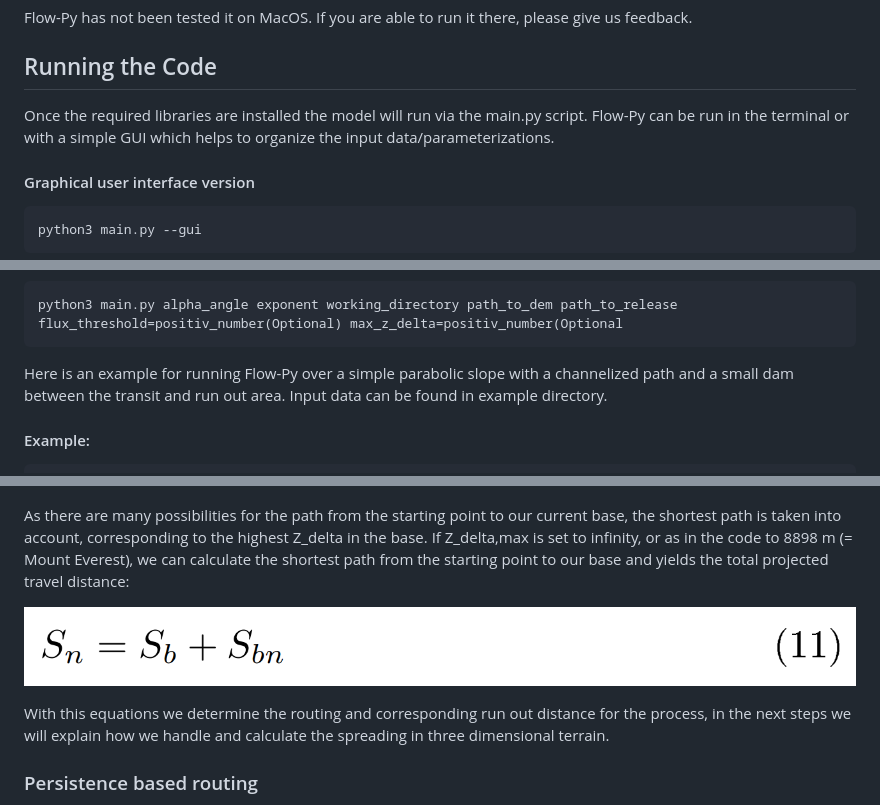
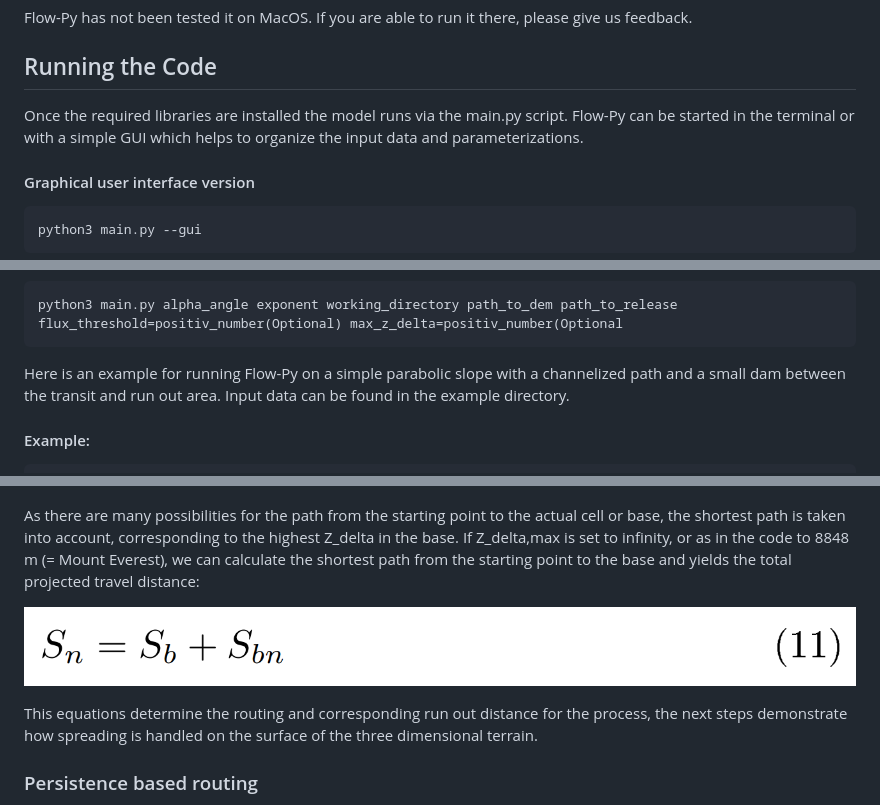
Before and after one commit to avaframe/FlowPy, a Markdown page: readme.md, 3 parts joined by grey strips. Rendered like a GitHub page.

````diff
--- a/readme.md
+++ b/readme.md
@@ -28,7 +28,7 @@ Flow-Py has not been tested it on MacOS. If you are able to run it there, please
 
 ## Running the Code
 
-Once the required libraries are installed the model will run via the main.py script. Flow-Py can be run in the terminal or with a simple GUI which helps to organize the input data/parameterizations.
+Once the required libraries are installed the model runs via the main.py script. Flow-Py can be started in the terminal or with a simple GUI which helps to organize the input data and parameterizations.
 
 #### Graphical user interface version
 
@@ -52,7 +52,7 @@ The terminal version runs with the following arguments:
 python3 main.py alpha_angle exponent working_directory path_to_dem path_to_release flux_threshold=positiv_number(Optional) max_z_delta=positiv_number(Optional
 ```
 
-Here is an example for running Flow-Py over a simple parabolic slope with a channelized path and a small dam between the transit and run out area. Input data can be found in example directory.
+Here is an example for running Flow-Py on a simple parabolic slope with a channelized path and a small dam between the transit and run out area. Input data can be found in the example directory.
 
 #### Example:
 
@@ -182,11 +182,11 @@ The projected path lengths, or total travel distance to one of the neighbors (S_
 
 ![S_bn](img/S_bn.png)
 
-As there are many possibilities for the path from the starting point to our current base, the shortest path is taken into account, corresponding to the highest Z_delta in the base. If Z_delta,max is set to infinity, or as in the code to 8898 m (= Mount Everest), we can calculate the shortest path from the starting point to our base and yields the total projected travel distance:
+As there are many possibilities for the path from the starting point to the actual cell or base, the shortest path is taken into account, corresponding to the highest Z_delta in the base. If Z_delta,max is set to infinity, or as in the code to 8848 m (= Mount Everest), we can calculate the shortest path from the starting point to the base and yields the total projected travel distance:
 
 ![S_n_eq1](img/S_n_eq1.png)
 
-With this equations we determine the routing and corresponding run out distance for the process, in the next steps we will explain how we handle and calculate the spreading in three dimensional terrain.
+This equations determine the routing and corresponding run out distance for the process, the next steps demonstrate how spreading is handled on the surface of the three dimensional terrain.
 
 ### Persistence based routing
 
````
Also changed, not shown: other parts of readme.md (+13 -13 lines), img/z_delta.png, 1 other file.
